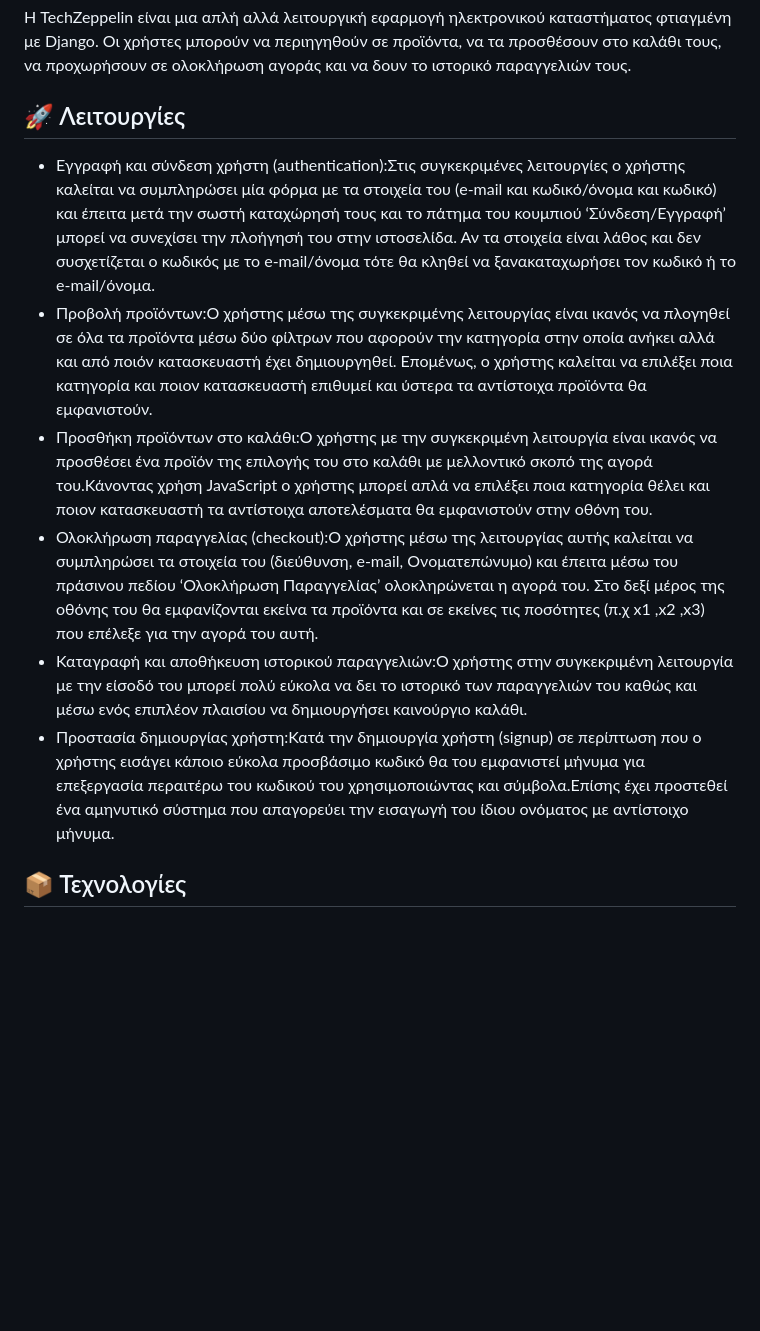
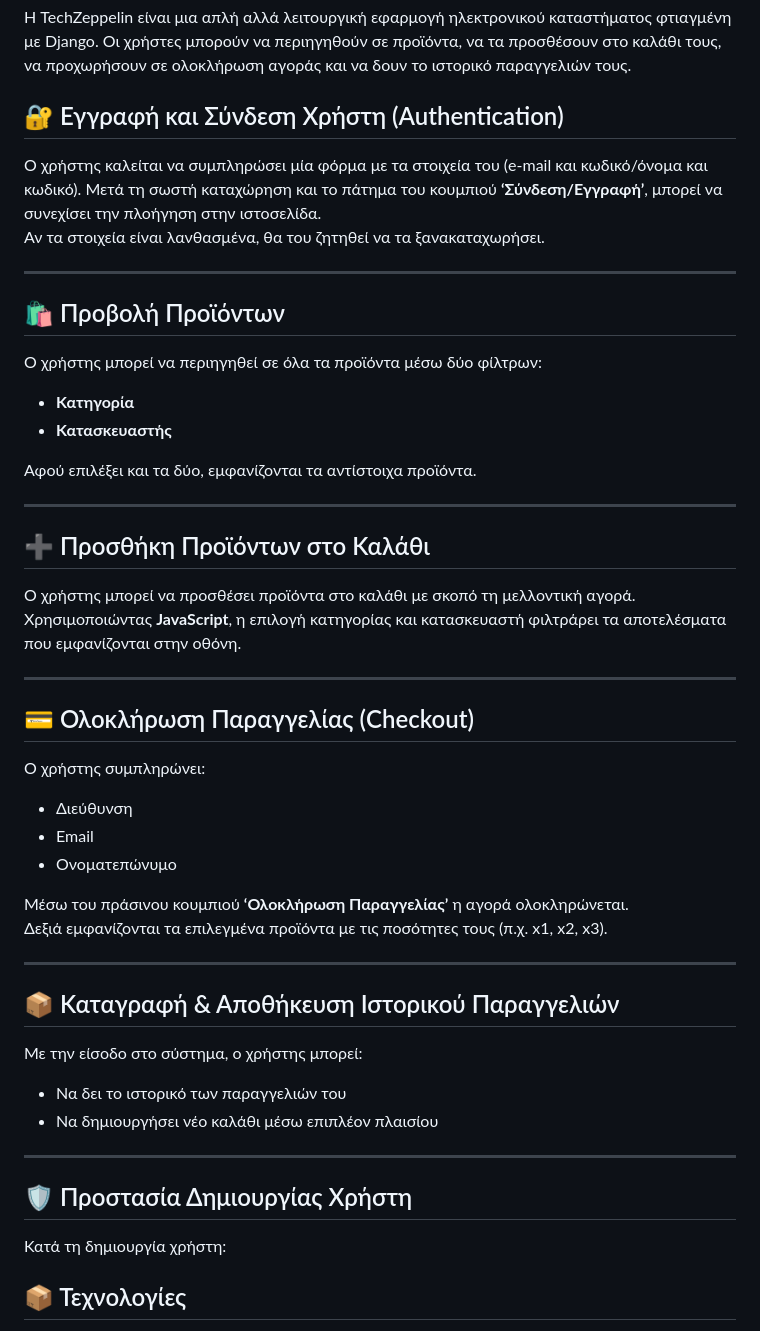
Before and after one commit to FotisGiotis5/TechZeppelin, a Markdown page: README.md, the part around the change. GitHub-like rendering; blank space fills up the shorter version.

```diff
--- a/README.md
+++ b/README.md
@@ -8,14 +8,53 @@
 
 Η TechZeppelin είναι μια απλή αλλά λειτουργική εφαρμογή ηλεκτρονικού καταστήματος φτιαγμένη με Django. Οι χρήστες μπορούν να περιηγηθούν σε προϊόντα, να τα προσθέσουν στο καλάθι τους, να προχωρήσουν σε ολοκλήρωση αγοράς και να δουν το ιστορικό παραγγελιών τους.
 
-## 🚀 Λειτουργίες
+## 🔐 Εγγραφή και Σύνδεση Χρήστη (Authentication)
 
-- Εγγραφή και σύνδεση χρήστη (authentication):Στις συγκεκριμένες λειτουργίες ο χρήστης καλείται να συμπληρώσει μία φόρμα με τα στοιχεία του (e-mail και κωδικό/όνομα και κωδικό) και έπειτα μετά την σωστή καταχώρησή τους και το πάτημα του κουμπιού ‘Σύνδεση/Εγγραφή’ μπορεί να συνεχίσει την πλοήγησή του στην ιστοσελίδα. Αν τα στοιχεία είναι λάθος και δεν συσχετίζεται ο κωδικός με το e-mail/όνομα τότε θα κληθεί να ξανακαταχωρήσει τον κωδικό ή το e-mail/όνομα.
-- Προβολή προϊόντων:Ο χρήστης μέσω της συγκεκριμένης λειτουργίας είναι ικανός να πλογηθεί σε όλα τα προϊόντα μέσω δύο φίλτρων που αφορούν την κατηγορία στην οποία ανήκει αλλά και από ποιόν κατασκευαστή έχει δημιουργηθεί. Επομένως, ο χρήστης καλείται να επιλέξει ποια κατηγορία και ποιον κατασκευαστή επιθυμεί και ύστερα τα αντίστοιχα προϊόντα θα εμφανιστούν.
-- Προσθήκη προϊόντων στο καλάθι:Ο χρήστης με την συγκεκριμένη λειτουργία είναι ικανός να προσθέσει ένα προϊόν της επιλογής του στο καλάθι με μελλοντικό σκοπό της αγορά του.Κάνοντας χρήση JavaScript ο χρήστης μπορεί απλά να επιλέξει ποια κατηγορία θέλει και ποιον κατασκευαστή τα αντίστοιχα αποτελέσματα θα εμφανιστούν στην οθόνη του.
-- Ολοκλήρωση παραγγελίας (checkout):Ο χρήστης μέσω της λειτουργίας αυτής καλείται να συμπληρώσει τα στοιχεία του (διεύθυνση, e-mail, Ονοματεπώνυμο) και έπειτα μέσω του πράσινου πεδίου ‘Ολοκλήρωση Παραγγελίας’ ολοκληρώνεται η αγορά του. Στο δεξί μέρος της οθόνης του θα εμφανίζονται εκείνα τα προϊόντα και σε εκείνες τις ποσότητες (π.χ x1 ,x2 ,x3) που επέλεξε για την αγορά του αυτή.
-- Καταγραφή και αποθήκευση ιστορικού παραγγελιών:Ο χρήστης στην συγκεκριμένη λειτουργία με την είσοδό του μπορεί πολύ εύκολα να δει το ιστορικό των παραγγελιών του  καθώς και μέσω ενός επιπλέον πλαισίου να δημιουργήσει καινούργιο καλάθι.
-- Προστασία δημιουργίας χρήστη:Κατά την δημιουργία χρήστη (signup) σε περίπτωση που ο χρήστης εισάγει κάποιο εύκολα προσβάσιμο κωδικό θα του εμφανιστεί μήνυμα για επεξεργασία περαιτέρω του κωδικού του χρησιμοποιώντας και σύμβολα.Επίσης έχει προστεθεί ένα αμηνυτικό σύστημα που απαγορεύει την εισαγωγή του ίδιου ονόματος με αντίστοιχο μήνυμα.
+Ο χρήστης καλείται να συμπληρώσει μία φόρμα με τα στοιχεία του (e-mail και κωδικό/όνομα και κωδικό). Μετά τη σωστή καταχώρηση και το πάτημα του κουμπιού **‘Σύνδεση/Εγγραφή’**, μπορεί να συνεχίσει την πλοήγηση στην ιστοσελίδα.
+Αν τα στοιχεία είναι λανθασμένα, θα του ζητηθεί να τα ξανακαταχωρήσει.
+
+---
+
+## 🛍️ Προβολή Προϊόντων
+
+Ο χρήστης μπορεί να περιηγηθεί σε όλα τα προϊόντα μέσω δύο φίλτρων:
+- **Κατηγορία**
+- **Κατασκευαστής**
+
+Αφού επιλέξει και τα δύο, εμφανίζονται τα αντίστοιχα προϊόντα.
+
+---
+
+## ➕ Προσθήκη Προϊόντων στο Καλάθι
+
+Ο χρήστης μπορεί να προσθέσει προϊόντα στο καλάθι με σκοπό τη μελλοντική αγορά.
+Χρησιμοποιώντας **JavaScript**, η επιλογή κατηγορίας και κατασκευαστή φιλτράρει τα αποτελέσματα που εμφανίζονται στην οθόνη.
+
+---
+
+## 💳 Ολοκλήρωση Παραγγελίας (Checkout)
+
+Ο χρήστης συμπληρώνει:
+- Διεύθυνση
+- Email
+- Ονοματεπώνυμο
+
+Μέσω του πράσινου κουμπιού **‘Ολοκλήρωση Παραγγελίας’** η αγορά ολοκληρώνεται.
+Δεξιά εμφανίζονται τα επιλεγμένα προϊόντα με τις ποσότητες τους (π.χ. x1, x2, x3).
+
+---
+
+## 📦 Καταγραφή & Αποθήκευση Ιστορικού Παραγγελιών
+
+Με την είσοδο στο σύστημα, ο χρήστης μπορεί:
+- Να δει το ιστορικό των παραγγελιών του
+- Να δημιουργήσει νέο καλάθι μέσω επιπλέον πλαισίου
+
+---
+
+## 🛡️ Προστασία Δημιουργίας Χρήστη
+
+Κατά τη δημιουργία χρήστη:
 
 ## 📦 Τεχνολογίες
 
```
